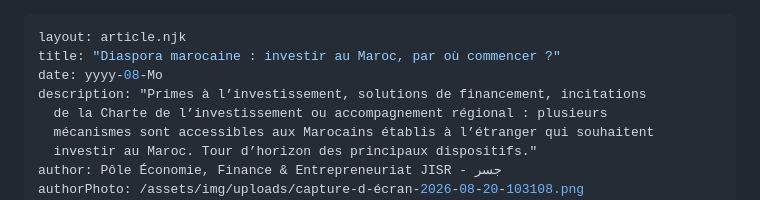
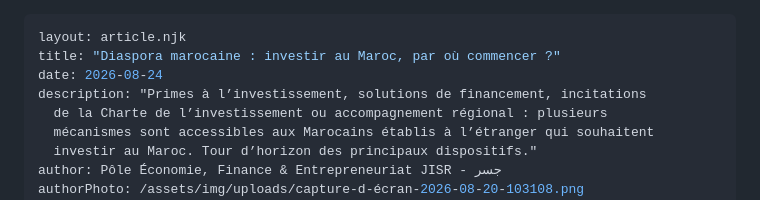
Before and after one commit to freelancezaid-rgb/jisr-site, a Markdown page: src/articles/diaspora-marocaine-investir-au-maroc-par-où-commencer.md, the part around the change. Drawn GitHub-style.

```diff
--- a/src/articles/diaspora-marocaine-investir-au-maroc-par-où-commencer.md
+++ b/src/articles/diaspora-marocaine-investir-au-maroc-par-où-commencer.md
@@ -1,7 +1,7 @@
 ---
 layout: article.njk
 title: "Diaspora marocaine : investir au Maroc, par où commencer ?"
-date: yyyy-08-Mo
+date: 2026-08-24
 description: "Primes à l’investissement, solutions de financement, incitations
   de la Charte de l’investissement ou accompagnement régional : plusieurs
   mécanismes sont accessibles aux Marocains établis à l’étranger qui souhaitent
```
